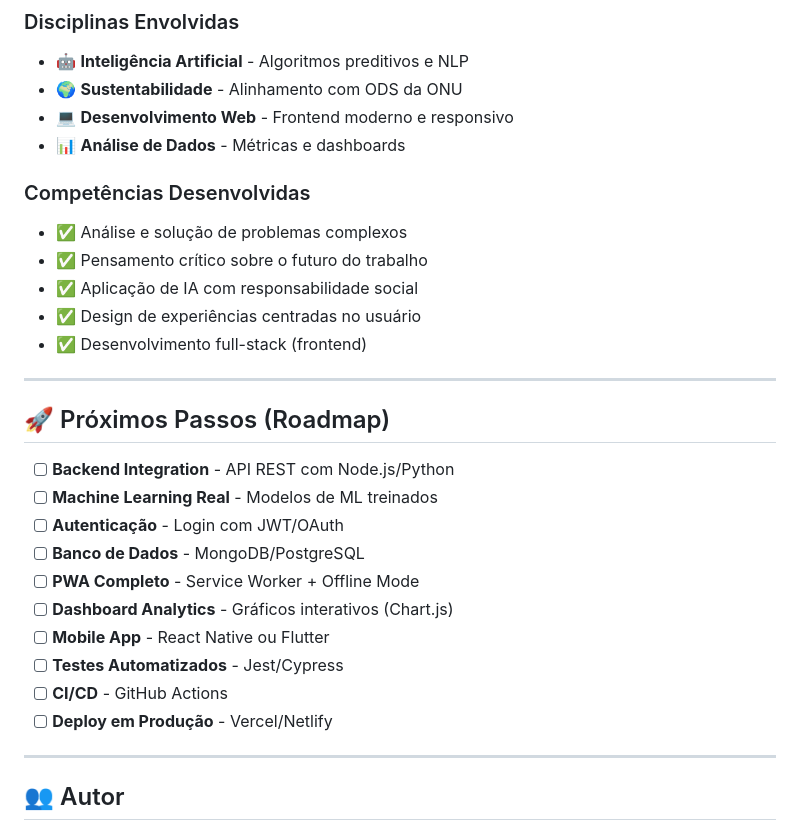
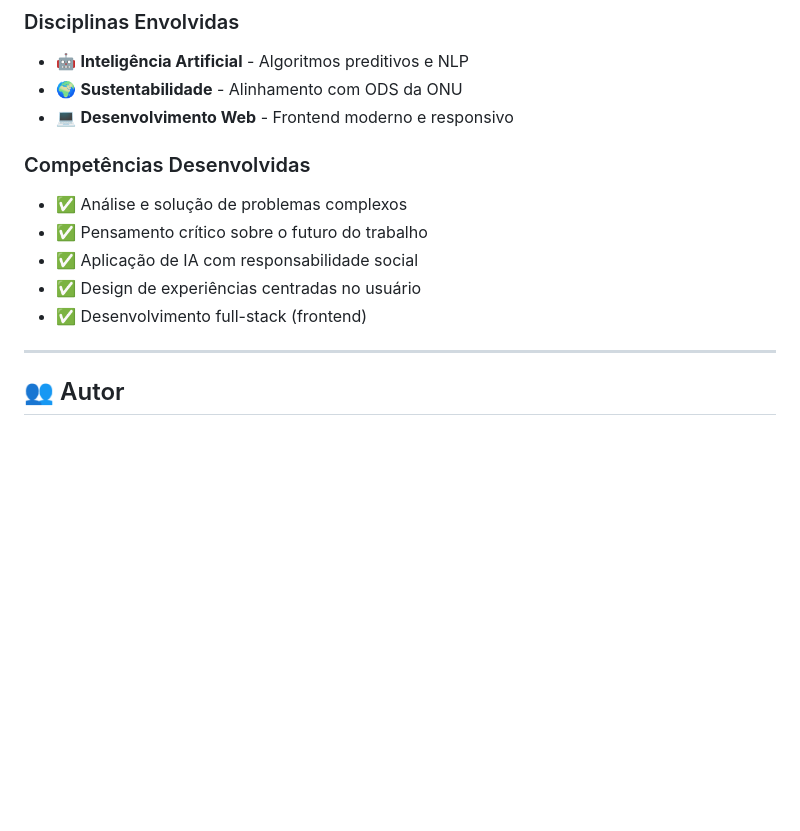
Before and after one commit to rb-belarmino/safesales-ai, a Markdown page: README.md, the part around the change. Drawn GitHub-style; blank space fills up the shorter version.

Commit message:
Remove data analysis section and roadmap from README.md for simplification

```diff
--- a/README.md
+++ b/README.md
@@ -262,7 +262,6 @@ Este projeto foi desenvolvido como parte da **Global Solution 2025** da **FIAP**
 - 🤖 **Inteligência Artificial** - Algoritmos preditivos e NLP
 - 🌍 **Sustentabilidade** - Alinhamento com ODS da ONU
 - 💻 **Desenvolvimento Web** - Frontend moderno e responsivo
-- 📊 **Análise de Dados** - Métricas e dashboards
 
 ### Competências Desenvolvidas
 
@@ -271,21 +270,6 @@ Este projeto foi desenvolvido como parte da **Global Solution 2025** da **FIAP**
 - ✅ Aplicação de IA com responsabilidade social
 - ✅ Design de experiências centradas no usuário
 - ✅ Desenvolvimento full-stack (frontend)
-
----
-
-## 🚀 Próximos Passos (Roadmap)
-
-- [ ] **Backend Integration** - API REST com Node.js/Python
-- [ ] **Machine Learning Real** - Modelos de ML treinados
-- [ ] **Autenticação** - Login com JWT/OAuth
-- [ ] **Banco de Dados** - MongoDB/PostgreSQL
-- [ ] **PWA Completo** - Service Worker + Offline Mode
-- [ ] **Dashboard Analytics** - Gráficos interativos (Chart.js)
-- [ ] **Mobile App** - React Native ou Flutter
-- [ ] **Testes Automatizados** - Jest/Cypress
-- [ ] **CI/CD** - GitHub Actions
-- [ ] **Deploy em Produção** - Vercel/Netlify
 
 ---
 
```
